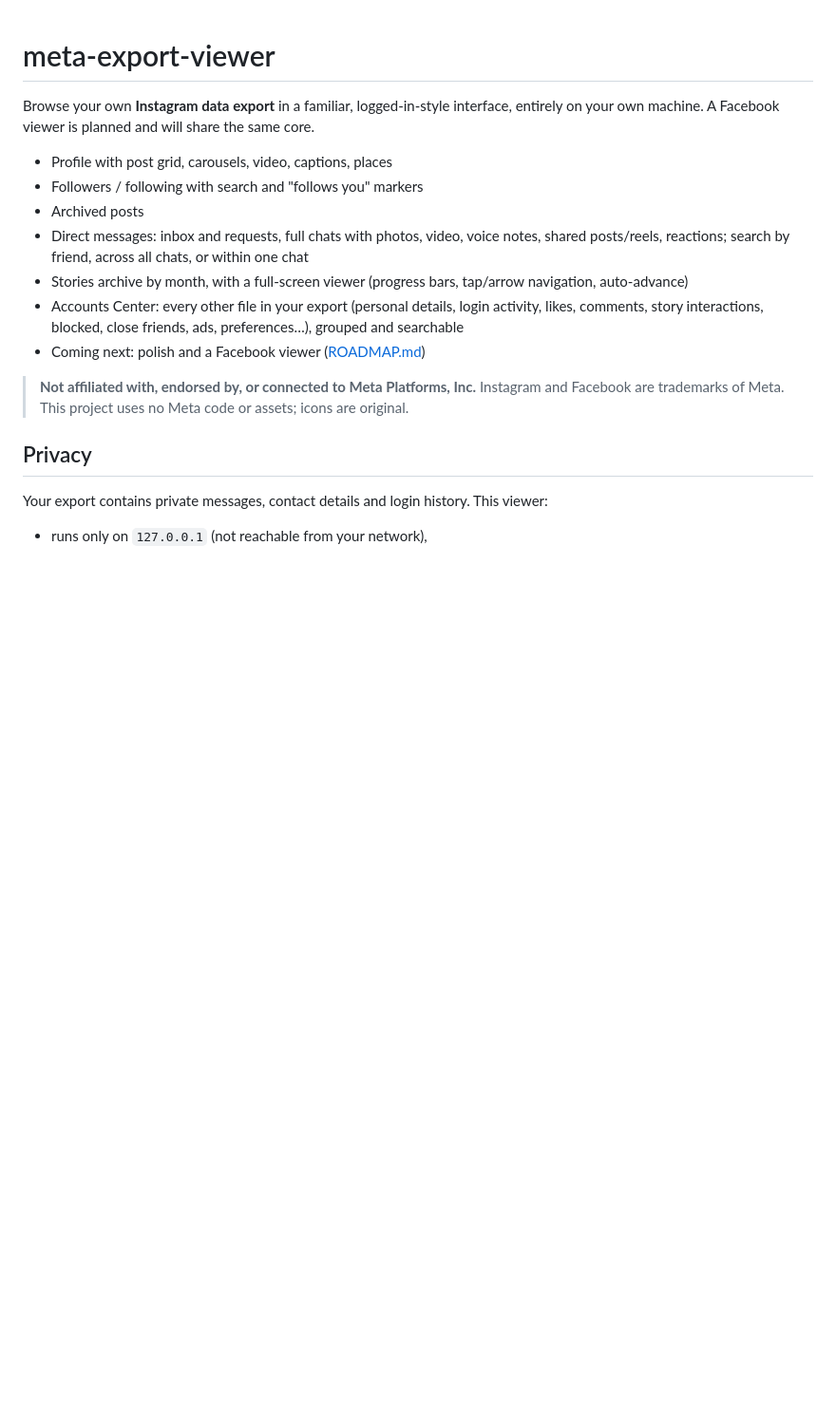
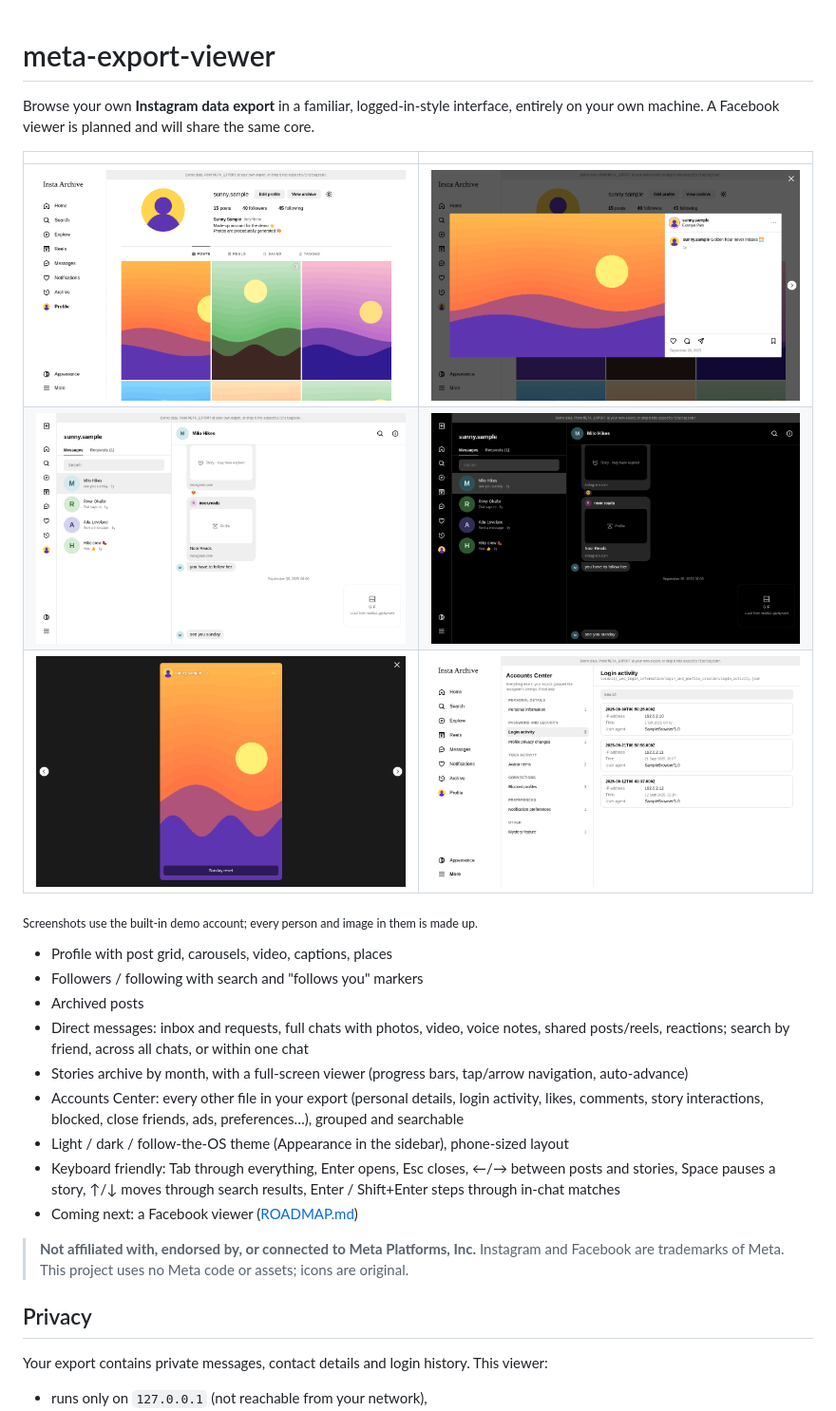
Before and after one commit to porteightyeighty/meta-export-viewer, a Markdown page: README.md, the part around the change. Shown at 95% size. Rendered like a GitHub page; pictures changed too: docs/screenshots/accounts.png (added), docs/screenshots/dark.png (added), docs/screenshots/direct.png (added); blank space fills up the shorter version.

```diff
--- a/README.md
+++ b/README.md
@@ -2,6 +2,14 @@
 
 Browse your own **Instagram data export** in a familiar, logged-in-style interface,
 entirely on your own machine. A Facebook viewer is planned and will share the same core.
+
+| | |
+| --- | --- |
+| ![Profile grid](docs/screenshots/profile.png) | ![Post viewer](docs/screenshots/post.png) |
+| ![Direct messages](docs/screenshots/direct.png) | ![Direct messages, dark](docs/screenshots/dark.png) |
+| ![Story viewer](docs/screenshots/story.png) | ![Accounts Center](docs/screenshots/accounts.png) |
+
+<sub>Screenshots use the built-in demo account; every person and image in them is made up.</sub>
 
 - Profile with post grid, carousels, video, captions, places
 - Followers / following with search and "follows you" markers
@@ -11,7 +19,10 @@ entirely on your own machine. A Facebook viewer is planned and will share the sa
 - Stories archive by month, with a full-screen viewer (progress bars, tap/arrow navigation, auto-advance)
 - Accounts Center: every other file in your export (personal details, login activity, likes, comments,
   story interactions, blocked, close friends, ads, preferences…), grouped and searchable
-- Coming next: polish and a Facebook viewer ([ROADMAP.md](ROADMAP.md))
+- Light / dark / follow-the-OS theme (Appearance in the sidebar), phone-sized layout
+- Keyboard friendly: Tab through everything, Enter opens, Esc closes, ←/→ between posts and stories,
+  Space pauses a story, ↑/↓ moves through search results, Enter / Shift+Enter steps through in-chat matches
+- Coming next: a Facebook viewer ([ROADMAP.md](ROADMAP.md))
 
 > **Not affiliated with, endorsed by, or connected to Meta Platforms, Inc.** Instagram and
 > Facebook are trademarks of Meta. This project uses no Meta code or assets; icons are original.
```
Also changed, not shown: ROADMAP.md (+9 -3 lines), 11 other files.
